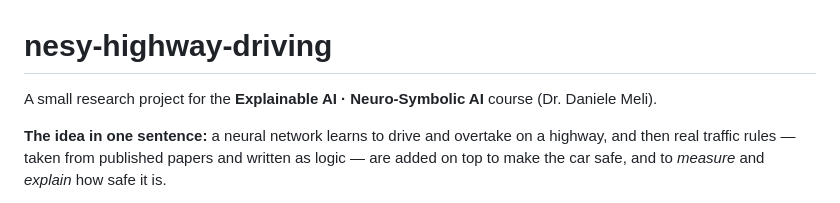
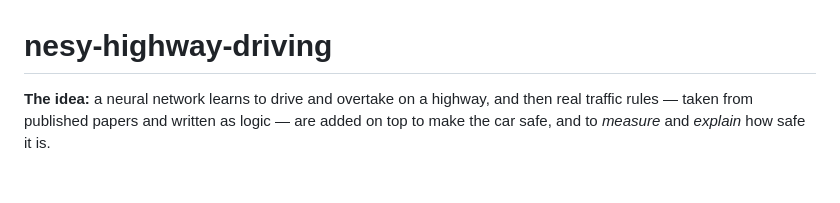
Before and after one commit to silvergjeka22/nesy-highway-driving, a Markdown page: README.md, the part around the change. Rendered like a GitHub page; blank space fills up the shorter version.

```diff
--- a/README.md
+++ b/README.md
@@ -1,8 +1,6 @@
 # nesy-highway-driving
 
-A small research project for the **Explainable AI · Neuro-Symbolic AI** course (Dr. Daniele Meli).
-
-**The idea in one sentence:** a neural network learns to drive and overtake on a highway, and then
+**The idea:** a neural network learns to drive and overtake on a highway, and then
 real traffic rules — taken from published papers and written as logic — are added on top to make the
 car safe, and to *measure* and *explain* how safe it is.
 
```
